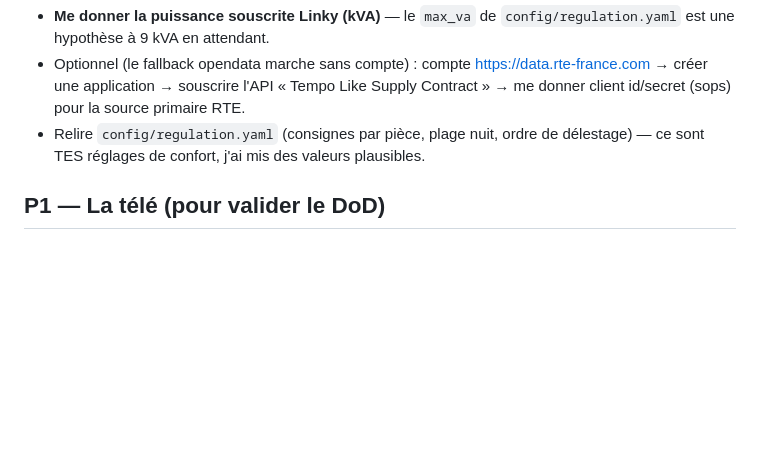
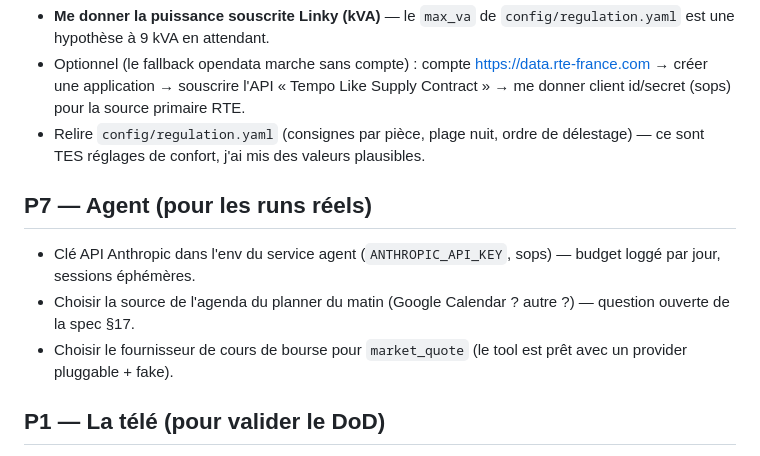
Before and after one commit to ljclaeyssen/stellar, a Markdown page: TODO_LJ.md, the part around the change. GitHub-like rendering; blank space fills up the shorter version.

Commit message:
docs: TODO humain P7 (clé API, agenda, fournisseur bourse)
Co-Authored-By: Claude Fable 5 <noreply@anthropic.com>

```diff
--- a/TODO_LJ.md
+++ b/TODO_LJ.md
@@ -123,6 +123,15 @@ ne jamais régénérer un token depuis le portail pendant que le driver tourne
 - Relire `config/regulation.yaml` (consignes par pièce, plage nuit, ordre de
   délestage) — ce sont TES réglages de confort, j'ai mis des valeurs plausibles.
 
+## P7 — Agent (pour les runs réels)
+
+- Clé API Anthropic dans l'env du service agent (`ANTHROPIC_API_KEY`, sops) —
+  budget loggé par jour, sessions éphémères.
+- Choisir la source de l'agenda du planner du matin (Google Calendar ? autre ?)
+  — question ouverte de la spec §17.
+- Choisir le fournisseur de cours de bourse pour `market_quote` (le tool est
+  prêt avec un provider pluggable + fake).
+
 ## P1 — La télé (pour valider le DoD)
 
 - Activer la **veille réseau** sur la TV Android TV (ne jamais la couper par une prise).
```
